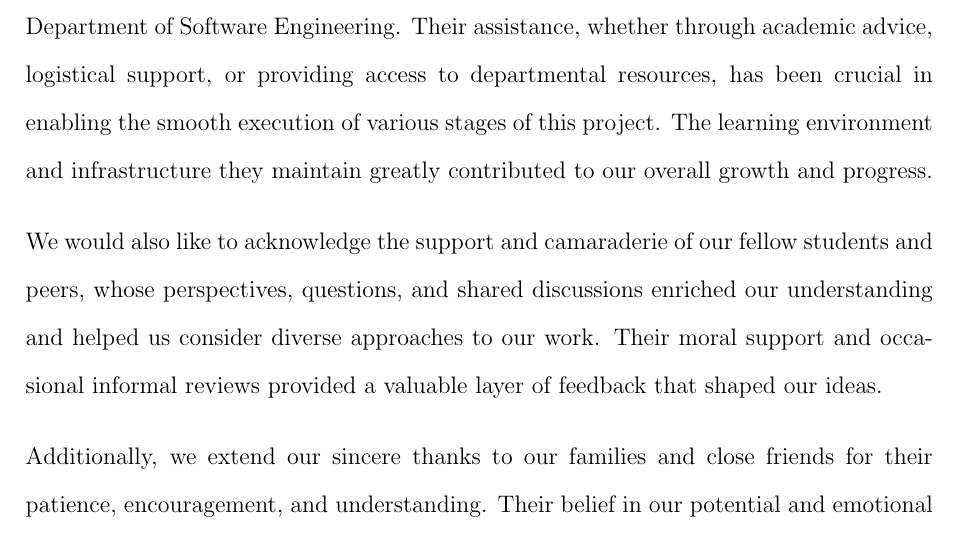
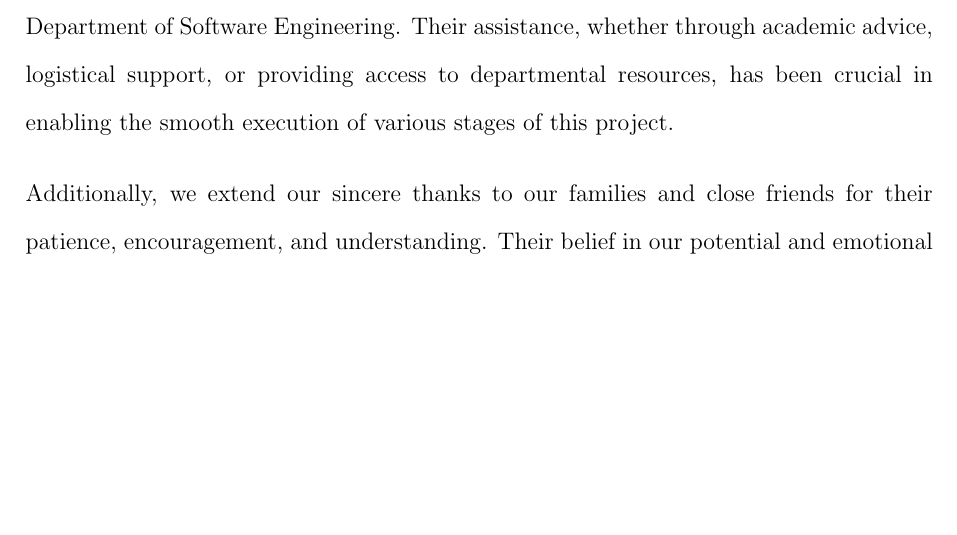
Before and after one commit to DracoY-code/quest-generation, a LaTeX thesis (main.tex, which reads pages/iv_acknowledgement.tex): part of page 4 of 64 before the commit and part of page 4 of 63 after it, cut so that both start at the same text, the shorter picture padded with empty space. Compiled offline with pdfLaTeX.

Commit message:
Revise acknowledgement section to enhance clarity by removing redundant sentences and improving flow.

```diff
--- a/pages/iv_acknowledgement.tex
+++ b/pages/iv_acknowledgement.tex
@@ -27,15 +27,7 @@
   We are also sincerely thankful to the faculty members and administrative staff of the
   Department of Software Engineering. Their assistance, whether through academic advice,
   logistical support, or providing access to departmental resources, has been crucial in
-  enabling the smooth execution of various stages of this project. The learning environment
-  and infrastructure they maintain greatly contributed to our overall growth and progress.
-
-  \vspace{1em}
-  \noindent
-  We would also like to acknowledge the support and camaraderie of our fellow students and
-  peers, whose perspectives, questions, and shared discussions enriched our understanding
-  and helped us consider diverse approaches to our work. Their moral support and occasional
-  informal reviews provided a valuable layer of feedback that shaped our ideas.
+  enabling the smooth execution of various stages of this project.
 
   \vspace{1em}
   \noindent
```
